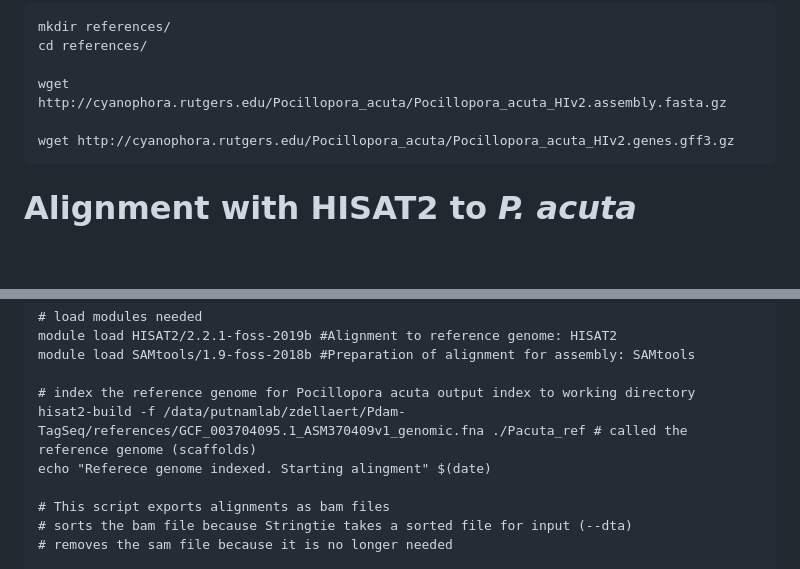
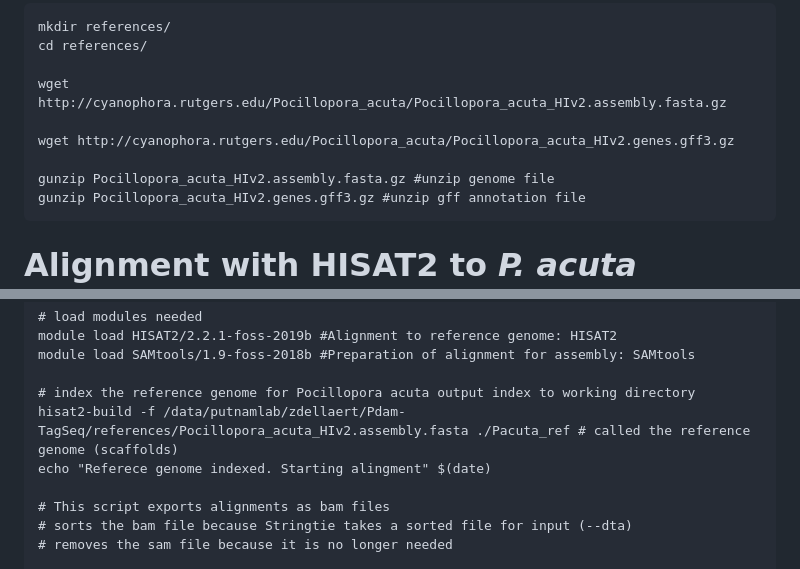
Before and after one commit to imkristenbrown/Heron-Pdam-gene-expression, a Markdown page: BioInf/ZD_Heron-Pdam-gene-expression.md, 2 parts joined by grey strips. Drawn GitHub-style; blank space fills up the shorter version.

Commit message:
P acuta alignment script

````diff
--- a/BioInf/ZD_Heron-Pdam-gene-expression.md
+++ b/BioInf/ZD_Heron-Pdam-gene-expression.md
@@ -248,6 +248,9 @@ cd references/
 wget http://cyanophora.rutgers.edu/Pocillopora_acuta/Pocillopora_acuta_HIv2.assembly.fasta.gz
 
 wget http://cyanophora.rutgers.edu/Pocillopora_acuta/Pocillopora_acuta_HIv2.genes.gff3.gz
+
+gunzip Pocillopora_acuta_HIv2.assembly.fasta.gz #unzip genome file
+gunzip Pocillopora_acuta_HIv2.genes.gff3.gz #unzip gff annotation file
 ```
 
 # Alignment with HISAT2 to *P. acuta* genome
@@ -275,7 +278,7 @@ module load HISAT2/2.2.1-foss-2019b #Alignment to reference genome: HISAT2
 module load SAMtools/1.9-foss-2018b #Preparation of alignment for assembly: SAMtools
 
 # index the reference genome for Pocillopora acuta output index to working directory
-hisat2-build -f /data/putnamlab/zdellaert/Pdam-TagSeq/references/GCF_003704095.1_ASM370409v1_genomic.fna ./Pacuta_ref # called the reference genome (scaffolds)
+hisat2-build -f /data/putnamlab/zdellaert/Pdam-TagSeq/references/Pocillopora_acuta_HIv2.assembly.fasta ./Pacuta_ref # called the reference genome (scaffolds)
 echo "Referece genome indexed. Starting alingment" $(date)
 
 # This script exports alignments as bam files
````
